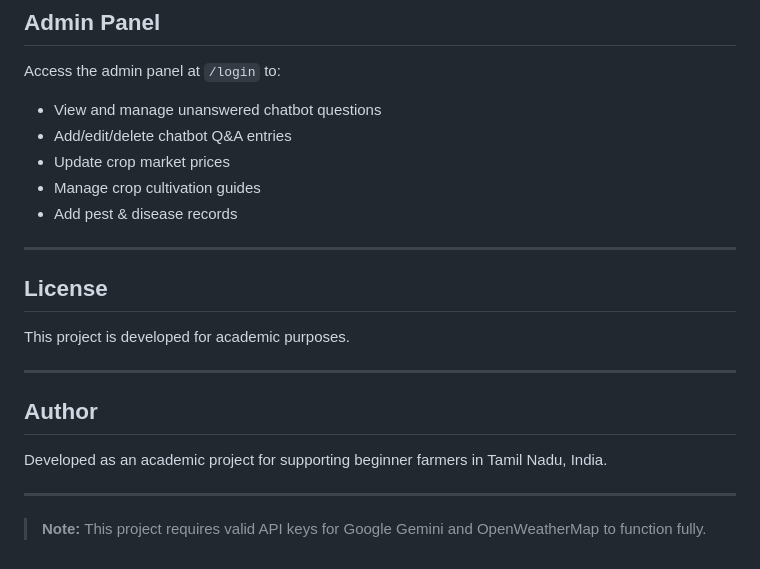
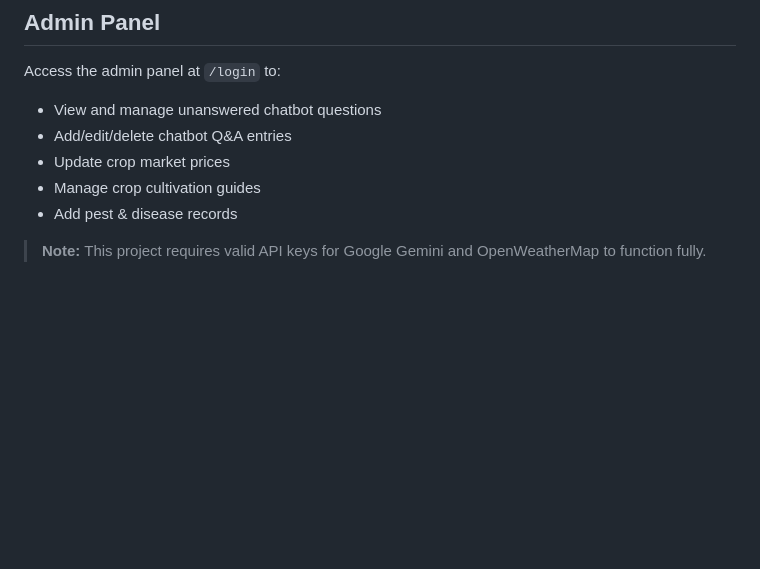
Before and after one commit to vinothm4705/agri-support, a Markdown page: README.md, the part around the change. Rendered like a GitHub page; blank space fills up the shorter version.

```diff
--- a/README.md
+++ b/README.md
@@ -196,18 +196,4 @@ Access the admin panel at `/login` to:
 - Manage crop cultivation guides
 - Add pest & disease records
 
----
-
-## License
-
-This project is developed for academic purposes.
-
----
-
-## Author
-
-Developed as an academic project for supporting beginner farmers in Tamil Nadu, India.
-
----
-
 > **Note:** This project requires valid API keys for Google Gemini and OpenWeatherMap to function fully.
```
